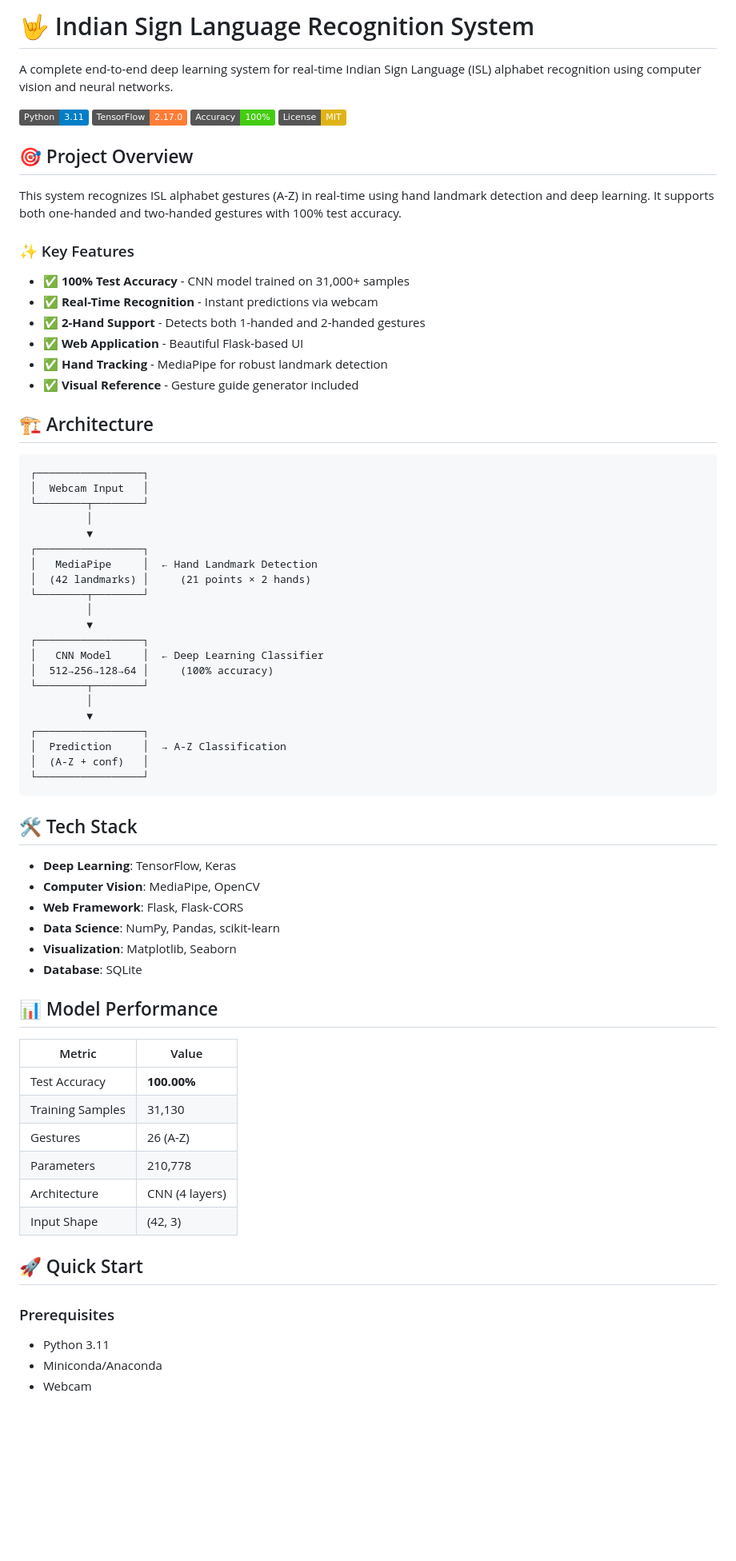
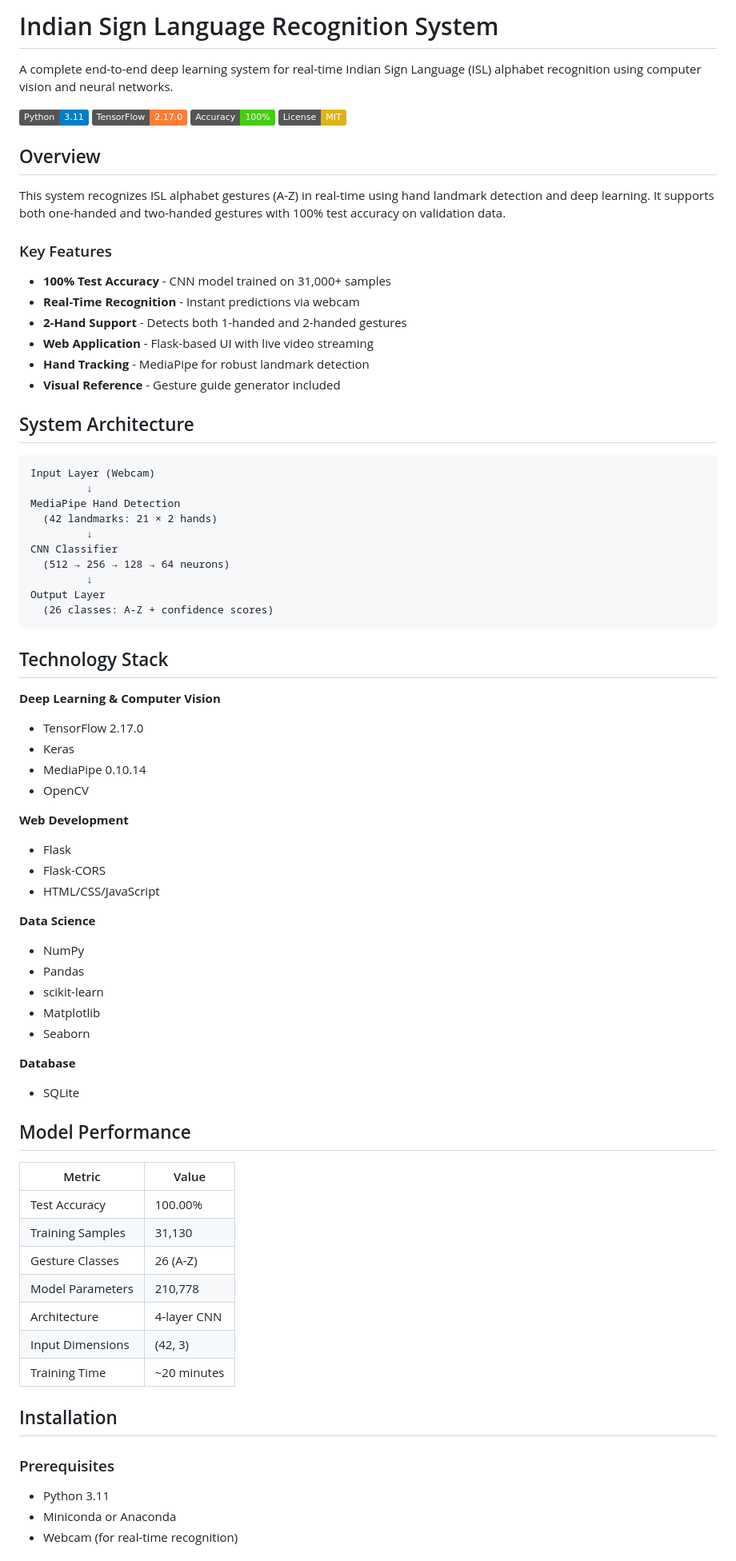
Before and after one commit to vk7981/isl-sign-language-recognition, a Markdown page: README.md, the part around one of its changes. Shown at 80% size. Rendered like a GitHub page; badges without logos; blank space fills up the shorter version.

Commit message:
Update README: Remove emojis for professional appearance

````diff
--- a/README.md
+++ b/README.md
@@ -1,4 +1,4 @@
-# 🤟 Indian Sign Language Recognition System
+# Indian Sign Language Recognition System
 
 A complete end-to-end deep learning system for real-time Indian Sign Language (ISL) alphabet recognition using computer vision and neural networks.
 
@@ -7,70 +7,74 @@ A complete end-to-end deep learning system for real-time Indian Sign Language (I
 ![Accuracy](https://img.shields.io/badge/Accuracy-100%25-brightgreen)
 ![License](https://img.shields.io/badge/License-MIT-yellow)
 
-## 🎯 Project Overview
+## Overview
 
-This system recognizes ISL alphabet gestures (A-Z) in real-time using hand landmark detection and deep learning. It supports both one-handed and two-handed gestures with 100% test accuracy.
+This system recognizes ISL alphabet gestures (A-Z) in real-time using hand landmark detection and deep learning. It supports both one-handed and two-handed gestures with 100% test accuracy on validation data.
 
-### ✨ Key Features
+### Key Features
 
-- ✅ **100% Test Accuracy** - CNN model trained on 31,000+ samples
-- ✅ **Real-Time Recognition** - Instant predictions via webcam
-- ✅ **2-Hand Support** - Detects both 1-handed and 2-handed gestures
-- ✅ **Web Application** - Beautiful Flask-based UI
-- ✅ **Hand Tracking** - MediaPipe for robust landmark detection
-- ✅ **Visual Reference** - Gesture guide generator included
+- **100% Test Accuracy** - CNN model trained on 31,000+ samples
+- **Real-Time Recognition** - Instant predictions via webcam
+- **2-Hand Support** - Detects both 1-handed and 2-handed gestures
+- **Web Application** - Flask-based UI with live video streaming
+- **Hand Tracking** - MediaPipe for robust landmark detection
+- **Visual Reference** - Gesture guide generator included
 
-## 🏗️ Architecture
+## System Architecture
 
 ```
-┌─────────────────┐
-│  Webcam Input   │
-└────────┬────────┘
-         │
-         ▼
-┌─────────────────┐
-│   MediaPipe     │  ← Hand Landmark Detection
-│  (42 landmarks) │     (21 points × 2 hands)
-└────────┬────────┘
-         │
-         ▼
-┌─────────────────┐
-│   CNN Model     │  ← Deep Learning Classifier
-│  512→256→128→64 │     (100% accuracy)
-└────────┬────────┘
-         │
-         ▼
-┌─────────────────┐
-│  Prediction     │  → A-Z Classification
-│  (A-Z + conf)   │
-└─────────────────┘
+Input Layer (Webcam)
+         ↓
+MediaPipe Hand Detection
+  (42 landmarks: 21 × 2 hands)
+         ↓
+CNN Classifier
+  (512 → 256 → 128 → 64 neurons)
+         ↓
+Output Layer
+  (26 classes: A-Z + confidence scores)
 ```
 
-## 🛠️ Tech Stack
+## Technology Stack
 
-- **Deep Learning**: TensorFlow, Keras
-- **Computer Vision**: MediaPipe, OpenCV
-- **Web Framework**: Flask, Flask-CORS
-- **Data Science**: NumPy, Pandas, scikit-learn
-- **Visualization**: Matplotlib, Seaborn
-- **Database**: SQLite
+**Deep Learning & Computer Vision**
+- TensorFlow 2.17.0
+- Keras
+- MediaPipe 0.10.14
+- OpenCV
 
-## 📊 Model Performance
+**Web Development**
+- Flask
+- Flask-CORS
+- HTML/CSS/JavaScript
+
+**Data Science**
+- NumPy
+- Pandas
+- scikit-learn
+- Matplotlib
+- Seaborn
+
+**Database**
+- SQLite
+
+## Model Performance
 
 | Metric | Value |
 |--------|-------|
-| Test Accuracy | **100.00%** |
+| Test Accuracy | 100.00% |
 | Training Samples | 31,130 |
-| Gestures | 26 (A-Z) |
-| Parameters | 210,778 |
-| Architecture | CNN (4 layers) |
-| Input Shape | (42, 3) |
+| Gesture Classes | 26 (A-Z) |
+| Model Parameters | 210,778 |
+| Architecture | 4-layer CNN |
+| Input Dimensions | (42, 3) |
+| Training Time | ~20 minutes |
 
-## 🚀 Quick Start
+## Installation
 
 ### Prerequisites
 
 - Python 3.11
-- Miniconda/Anaconda
-- Webcam
+- Miniconda or Anaconda
+- Webcam (for real-time recognition)
 
````
Also changed, not shown: other parts of README.md (+135 -56 lines).
